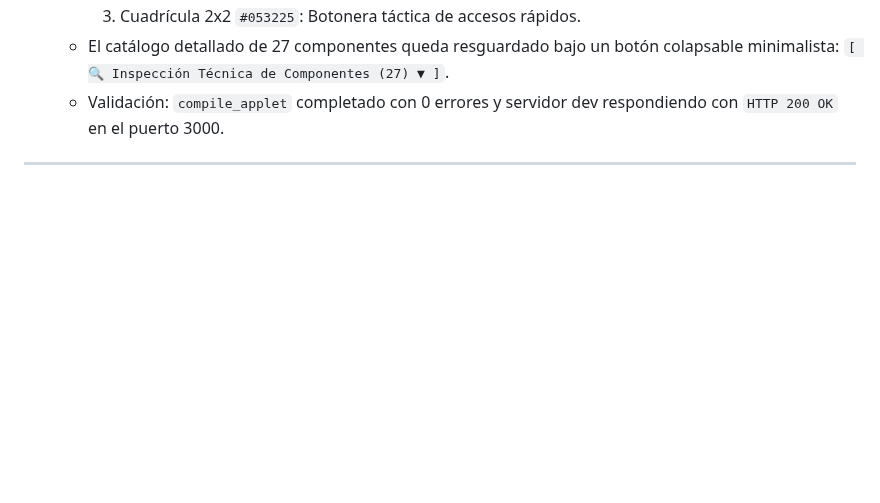
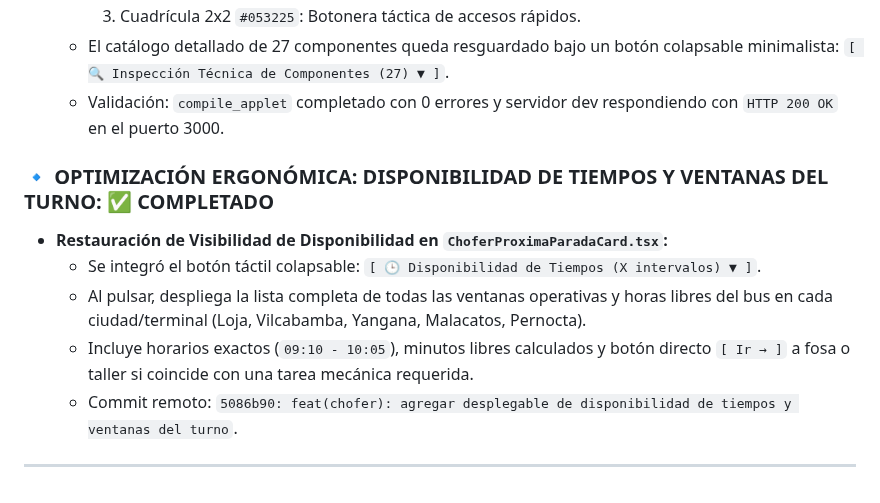
Before and after one commit to jljjdesarrollo-maker/rutago, a Markdown page: REGISTRO_MAESTRO.md, the part around the change. Drawn GitHub-style; blank space fills up the shorter version.

Commit message:
docs: registrar disponibilidad de tiempos en archivo maestro

```diff
--- a/REGISTRO_MAESTRO.md
+++ b/REGISTRO_MAESTRO.md
@@ -1872,4 +1872,11 @@ En caso de migrar a otra cuenta:
   - El catálogo detallado de 27 componentes queda resguardado bajo un botón colapsable minimalista: `[ 🔍 Inspección Técnica de Componentes (27) ▼ ]`.
   - Validación: `compile_applet` completado con 0 errores y servidor dev respondiendo con `HTTP 200 OK` en el puerto 3000.
 
----
+### 🔹 OPTIMIZACIÓN ERGONÓMICA: DISPONIBILIDAD DE TIEMPOS Y VENTANAS DEL TURNO: ✅ COMPLETADO
+* **Restauración de Visibilidad de Disponibilidad en `ChoferProximaParadaCard.tsx`:**
+  - Se integró el botón táctil colapsable: `[ 🕒 Disponibilidad de Tiempos (X intervalos) ▼ ]`.
+  - Al pulsar, despliega la lista completa de todas las ventanas operativas y horas libres del bus en cada ciudad/terminal (Loja, Vilcabamba, Yangana, Malacatos, Pernocta).
+  - Incluye horarios exactos (`09:10 - 10:05`), minutos libres calculados y botón directo `[ Ir → ]` a fosa o taller si coincide con una tarea mecánica requerida.
+  - Commit remoto: `5086b90: feat(chofer): agregar desplegable de disponibilidad de tiempos y ventanas del turno`.
+
+---
```
